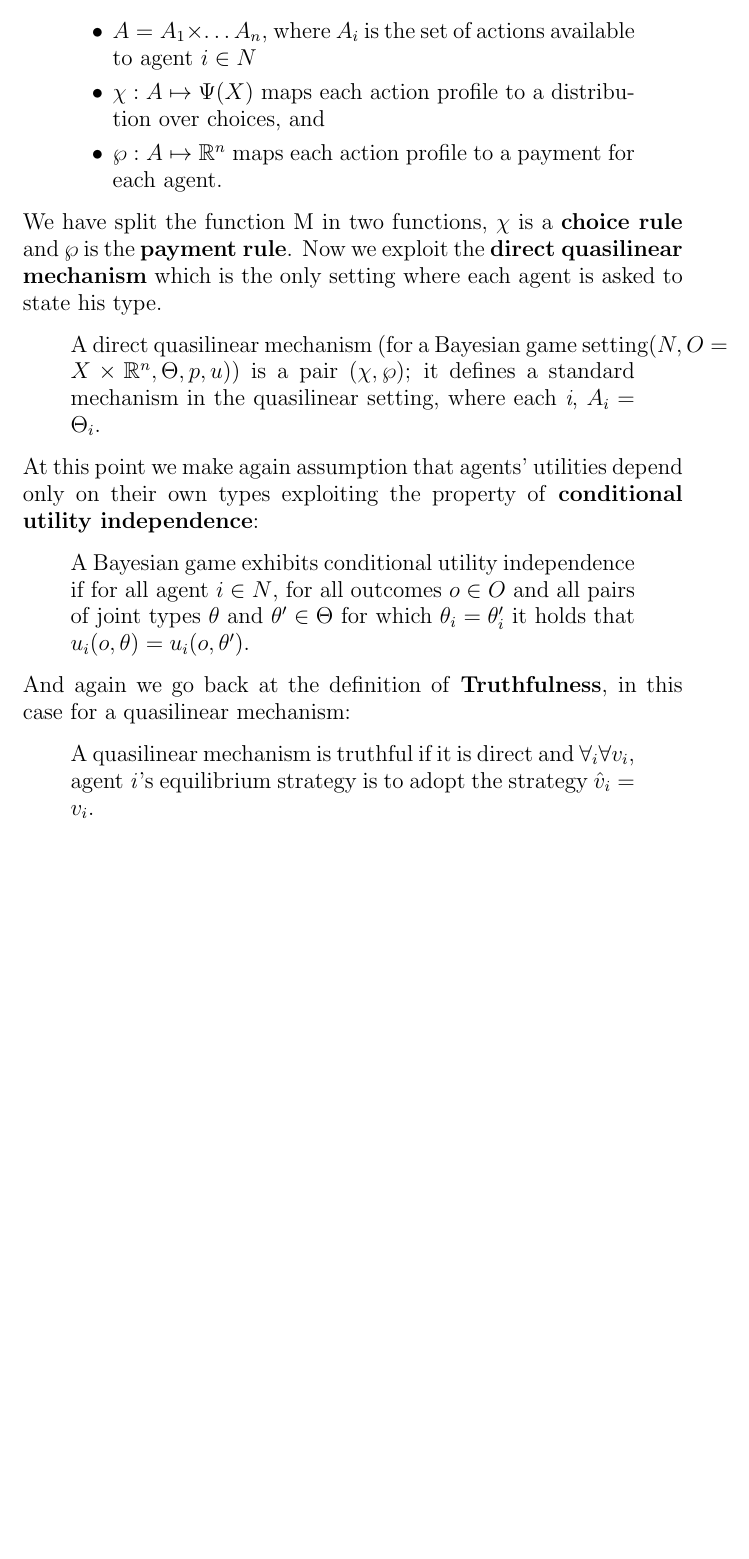
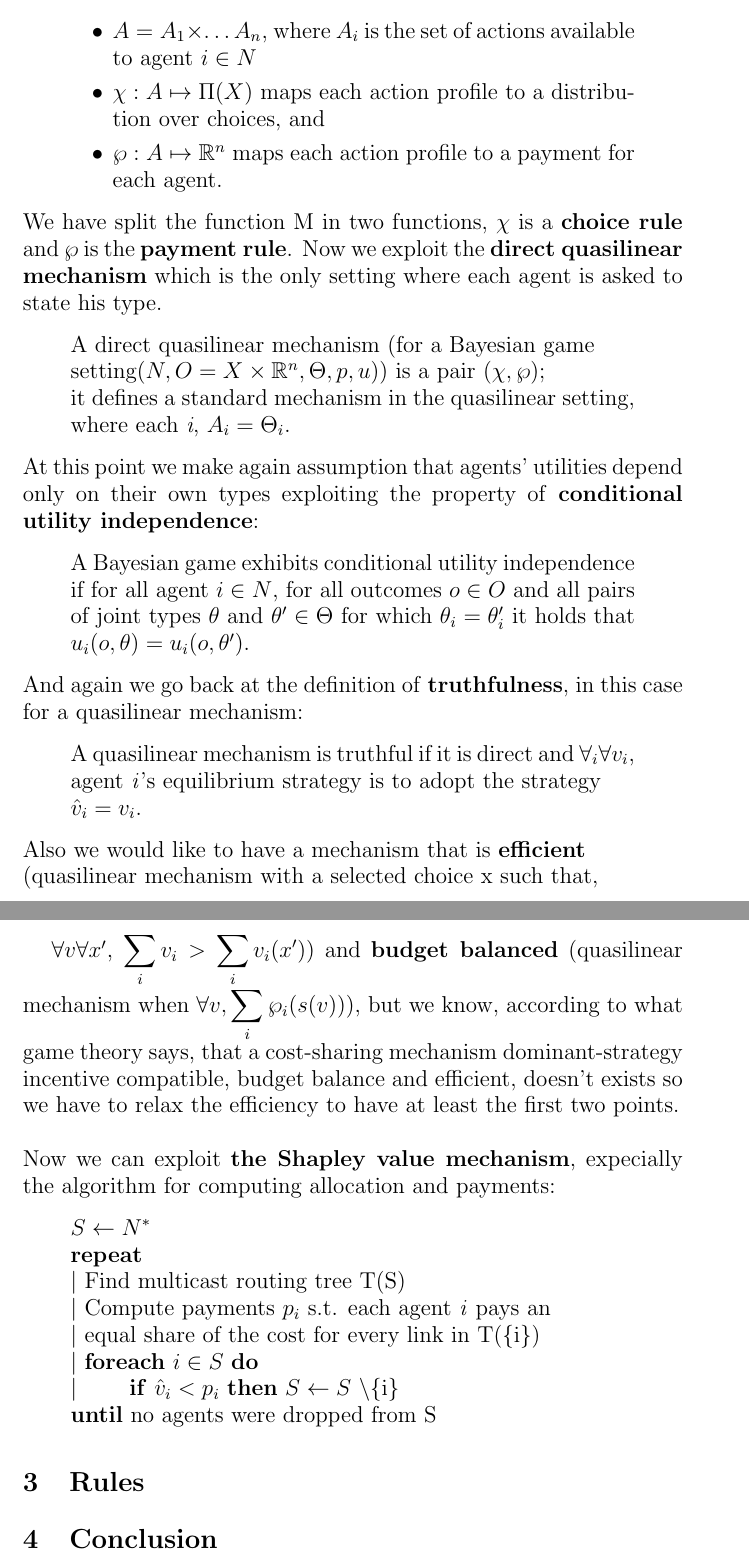
Before and after one commit to giadagabriele/Algorithmic-Game-Theory, a LaTeX document (paper.tex): part of page 3 of 3 before the commit and two parts of pages 3 and 4 of 4 after it, the two joined at a grey line, cut so that both start at the same text, the shorter picture padded with empty space. Compiled offline with pdfLaTeX.

Commit message:
Add files via upload

```diff
--- a/paper.tex
+++ b/paper.tex
@@ -3,7 +3,7 @@
 
 \title{Algorithmic Game Theory - Assignment}
 \author{Giada Gabriele}
-\date{25 February 2022}
+\date{2022}
 \usepackage{amsmath}
 \usepackage{amssymb}
 \begin{document}
@@ -52,21 +52,36 @@ If we assume that agents' preferences are quasilinear we are in a setting in whi
     A mechanism in the quasilinear setting (for a Bayesian game setting($N,O = X \times \mathbb{R}^n,\Theta,p,u$)) is a triple ($A,\chi,\wp$), where
     \begin{itemize}
         \item $A = A_1 \times \dots A_n$, where $A_i$ is the set of actions available to agent $i \in N$
-        \item $\chi : A \mapsto \Psi(X)$ maps each action profile to a distribution over choices, and
+        \item $\chi : A \mapsto \Pi(X)$ maps each action profile to a distribution over choices, and
         \item $\wp : A \mapsto \mathbb{R}^n$ maps each action profile to a payment for each agent.
     \end{itemize}
 \end{quote}
 We have split the function M in two functions, $\chi$ is a \textbf{choice rule} and $\wp$ is the \textbf{payment rule}. Now we exploit the \textbf{direct quasilinear mechanism} which is the only setting where each agent is asked to state his type.
 \begin{quote}
-    A direct quasilinear mechanism (for a Bayesian game setting($N,O = X \times \mathbb{R}^n,\Theta,p,u$)) is a pair ($\chi,\wp$); it defines a standard mechanism in the quasilinear setting, where each \textit{i}, $A_i = \Theta_i$.
+    A direct quasilinear mechanism (for a Bayesian game\\ setting($N,O = X \times \mathbb{R}^n,\Theta,p,u$)) is a pair ($\chi,\wp$);\\ it defines a standard mechanism in the quasilinear setting, where each \textit{i}, $A_i = \Theta_i$.
 \end{quote}
 At this point we make again assumption that agents' utilities depend only on their own types exploiting the property of \textbf{conditional utility independence}:
 \begin{quote}
     A Bayesian game exhibits conditional utility independence if for all agent $i \in N$, for all outcomes $o \in O$ and all pairs of joint types $\theta$ and $\theta' \in \Theta$ for which $\theta_i = \theta'_i$ it holds that $u_i(o,\theta) = u_i(o,\theta')$.
 \end{quote}
-And again we go back at the definition of \textbf{Truthfulness}, in this case for a quasilinear mechanism:
+And again we go back at the definition of \textbf{truthfulness}, in this case for a quasilinear mechanism:
 \begin{quote}
-    A quasilinear mechanism is truthful if it is direct and $\forall _i \forall v_i$, agent \textit{i}'s equilibrium strategy is to adopt the strategy $\hat{v}_i = v_i$.
+    A quasilinear mechanism is truthful if it is direct and $\forall _i \forall v_i$, agent \textit{i}'s equilibrium strategy is to adopt the strategy\\ $\hat{v}_i = v_i$.
 \end{quote}
+Also we would like to have a mechanism that is \textbf{efficient} \\(quasilinear mechanism with a selected choice x such that,\newpage $\forall v \forall x'$, $\displaystyle \sum_{i} v_i > \displaystyle \sum_{i} v_i(x')$) and \textbf{budget balanced} (quasilinear mechanism when $\forall v,\displaystyle\sum_{i} \wp_i (s(v))$), but we know, according to what game theory says, that a cost-sharing mechanism dominant-strategy incentive compatible, budget balance and efficient, doesn't exists so we have to relax the efficiency to have at least the first two points.\\
+\\Now we can exploit \textbf{the Shapley value mechanism}, expecially the algorithm for computing allocation and payments:
+\begin{quote}
+    $S \leftarrow N^*$\\
+    \textbf{repeat}\\
+    $\vert$ Find multicast routing tree T(S)\\
+    $\vert$ Compute payments $p_i$ s.t. each agent \textit{i} pays an\\
+    $\vert$ equal share of the cost for every link in T(\{i\})\\
+    $\vert$ \textbf{foreach} $i \in S$ \textbf{do}\\
+    $\vert$ \qquad \textbf{if} $\hat{v}_i < p_i$ \textbf{then} $S \leftarrow S$ \textbackslash \{i\}\\
+    \textbf{until} no agents were dropped from S
+\end{quote}
+
 }
+\section{Rules}
+\section{Conclusion}
 \end{document}
```
